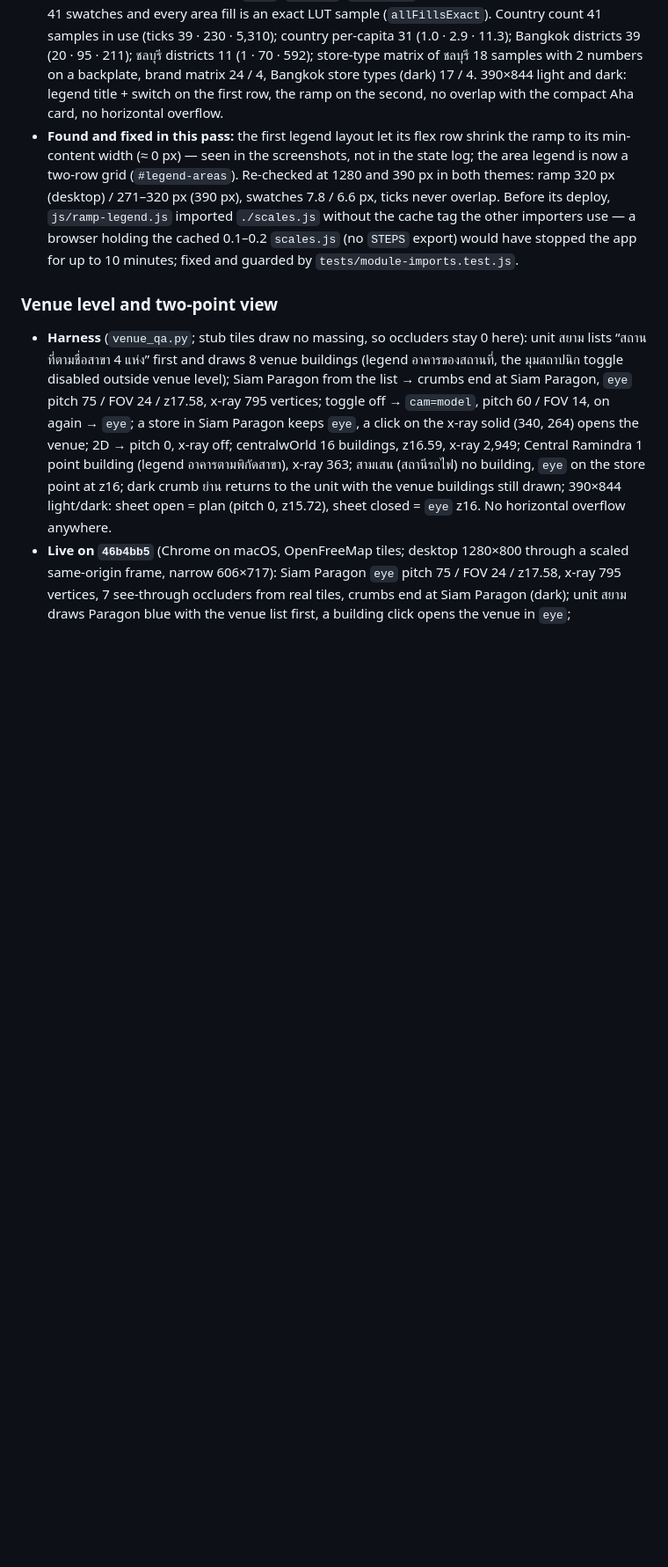
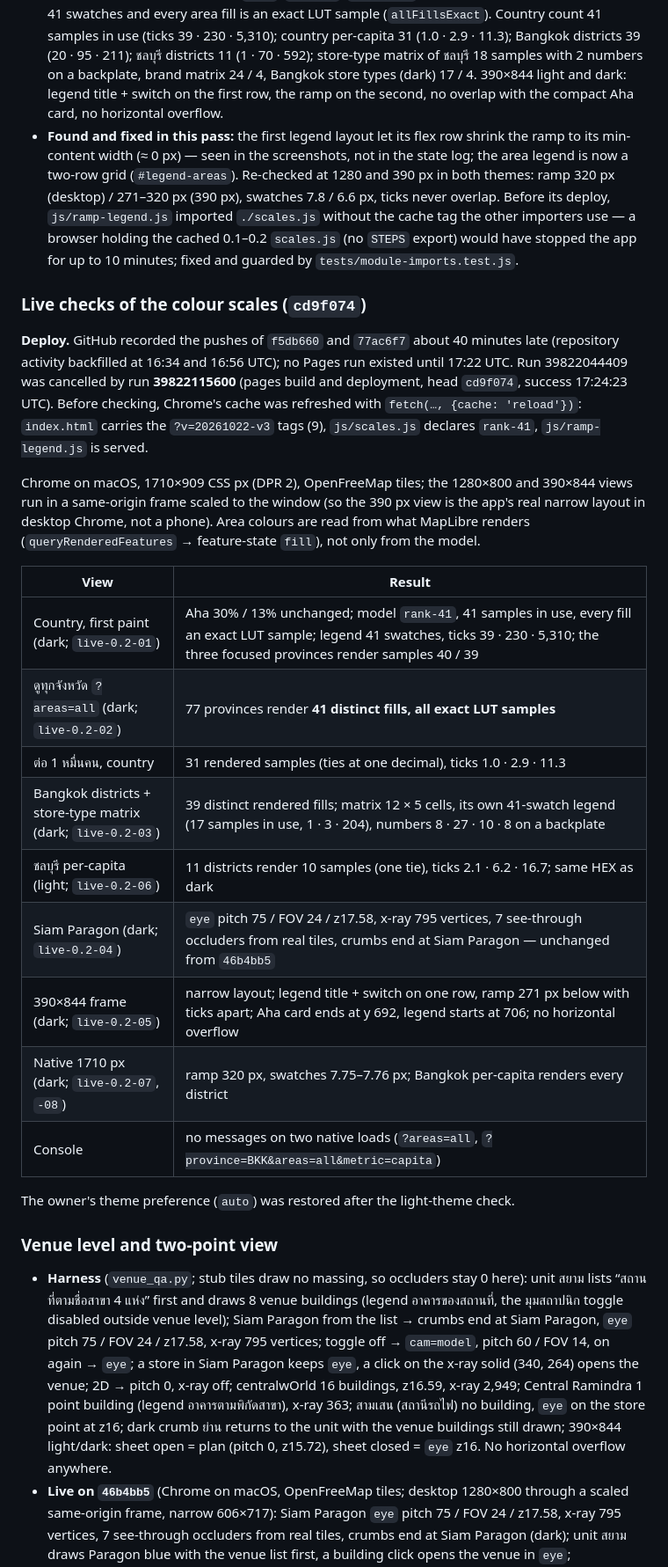
Before and after one commit to montri-th/grocery, a Markdown page: handoff/VERIFICATION.md, the part around one of its changes. Shown at 88% size. Drawn GitHub-style; blank space fills up the shorter version.

Commit message:
Record the live checks of release 0.2
Pages run 39822115600 deployed cd9f074; verify:live 457 ok, 0 failed.
Live (Chrome on macOS, real tiles): the 77 provinces render 41 distinct
exact LUT samples, per-capita 31, Bangkok districts 39; the store-type
matrix has its own 41-swatch legend and backplates; Siam Paragon keeps
the two-point view with the x-ray and see-through occluders; the 390 px
frame keeps the legend clear of the Aha card; no console messages.

Co-Authored-By: Claude Opus 5.5 <noreply@anthropic.com>
Claude-Session: https://claude.ai/code/session_01ScdA21BYB3tncfmQV2hQUJ

```diff
--- a/handoff/VERIFICATION.md
+++ b/handoff/VERIFICATION.md
@@ -21,6 +21,26 @@ Commits: `46b4bb5` venue level + two-point view · the commit after it: colour s
 - **Harness** (state per screenshot: `ramp`, `compare`, `chartRamp`): every view with a choropleth shows 41 swatches and every area fill is an exact LUT sample (`allFillsExact`). Country count 41 samples in use (ticks 39 · 230 · 5,310); country per-capita 31 (1.0 · 2.9 · 11.3); Bangkok districts 39 (20 · 95 · 211); ชลบุรี districts 11 (1 · 70 · 592); store-type matrix of ชลบุรี 18 samples with 2 numbers on a backplate, brand matrix 24 / 4, Bangkok store types (dark) 17 / 4. 390×844 light and dark: legend title + switch on the first row, the ramp on the second, no overlap with the compact Aha card, no horizontal overflow.
 - **Found and fixed in this pass:** the first legend layout let its flex row shrink the ramp to its min-content width (≈ 0 px) — seen in the screenshots, not in the state log; the area legend is now a two-row grid (`#legend-areas`). Re-checked at 1280 and 390 px in both themes: ramp 320 px (desktop) / 271–320 px (390 px), swatches 7.8 / 6.6 px, ticks never overlap. Before its deploy, `js/ramp-legend.js` imported `./scales.js` without the cache tag the other importers use — a browser holding the cached 0.1–0.2 `scales.js` (no `STEPS` export) would have stopped the app for up to 10 minutes; fixed and guarded by `tests/module-imports.test.js`.
 
+### Live checks of the colour scales (`cd9f074`)
+
+**Deploy.** GitHub recorded the pushes of `f5db660` and `77ac6f7` about 40 minutes late (repository activity backfilled at 16:34 and 16:56 UTC); no Pages run existed until 17:22 UTC. Run 39822044409 was cancelled by run **39822115600** (pages build and deployment, head `cd9f074`, success 17:24:23 UTC). Before checking, Chrome's cache was refreshed with `fetch(…, {cache: 'reload'})`: `index.html` carries the `?v=20261022-v3` tags (9), `js/scales.js` declares `rank-41`, `js/ramp-legend.js` is served.
+
+Chrome on macOS, 1710×909 CSS px (DPR 2), OpenFreeMap tiles; the 1280×800 and 390×844 views run in a same-origin frame scaled to the window (so the 390 px view is the app's real narrow layout in desktop Chrome, not a phone). Area colours are read from what MapLibre renders (`queryRenderedFeatures` → feature-state `fill`), not only from the model.
+
+| View | Result |
+|---|---|
+| Country, first paint (dark; `live-0.2-01`) | Aha 30% / 13% unchanged; model `rank-41`, 41 samples in use, every fill an exact LUT sample; legend 41 swatches, ticks 39 · 230 · 5,310; the three focused provinces render samples 40 / 39 |
+| ดูทุกจังหวัด `?areas=all` (dark; `live-0.2-02`) | 77 provinces render **41 distinct fills, all exact LUT samples** |
+| ต่อ 1 หมื่นคน, country | 31 rendered samples (ties at one decimal), ticks 1.0 · 2.9 · 11.3 |
+| Bangkok districts + store-type matrix (dark; `live-0.2-03`) | 39 distinct rendered fills; matrix 12 × 5 cells, its own 41-swatch legend (17 samples in use, 1 · 3 · 204), numbers 8 · 27 · 10 · 8 on a backplate |
+| ชลบุรี per-capita (light; `live-0.2-06`) | 11 districts render 10 samples (one tie), ticks 2.1 · 6.2 · 16.7; same HEX as dark |
+| Siam Paragon (dark; `live-0.2-04`) | `eye` pitch 75 / FOV 24 / z17.58, x-ray 795 vertices, 7 see-through occluders from real tiles, crumbs end at Siam Paragon — unchanged from `46b4bb5` |
+| 390×844 frame (dark; `live-0.2-05`) | narrow layout; legend title + switch on one row, ramp 271 px below with ticks apart; Aha card ends at y 692, legend starts at 706; no horizontal overflow |
+| Native 1710 px (dark; `live-0.2-07`, `-08`) | ramp 320 px, swatches 7.75–7.76 px; Bangkok per-capita renders every district |
+| Console | no messages on two native loads (`?areas=all`, `?province=BKK&areas=all&metric=capita`) |
+
+The owner's theme preference (`auto`) was restored after the light-theme check.
+
 ### Venue level and two-point view
 
 - **Harness** (`venue_qa.py`; stub tiles draw no massing, so occluders stay 0 here): unit สยาม lists “สถานที่ตามชื่อสาขา 4 แห่ง” first and draws 8 venue buildings (legend อาคารของสถานที่, the มุมสถาปนิก toggle disabled outside venue level); Siam Paragon from the list → crumbs end at Siam Paragon, `eye` pitch 75 / FOV 24 / z17.58, x-ray 795 vertices; toggle off → `cam=model`, pitch 60 / FOV 14, on again → `eye`; a store in Siam Paragon keeps `eye`, a click on the x-ray solid (340, 264) opens the venue; 2D → pitch 0, x-ray off; centralwOrld 16 buildings, z16.59, x-ray 2,949; Central Ramindra 1 point building (legend อาคารตามพิกัดสาขา), x-ray 363; สามเสน (สถานีรถไฟ) no building, `eye` on the store point at z16; dark crumb ย่าน returns to the unit with the venue buildings still drawn; 390×844 light/dark: sheet open = plan (pitch 0, z15.72), sheet closed = `eye` z16. No horizontal overflow anywhere.
```
Also changed, not shown: other parts of handoff/VERIFICATION.md (+4 -4 lines).
